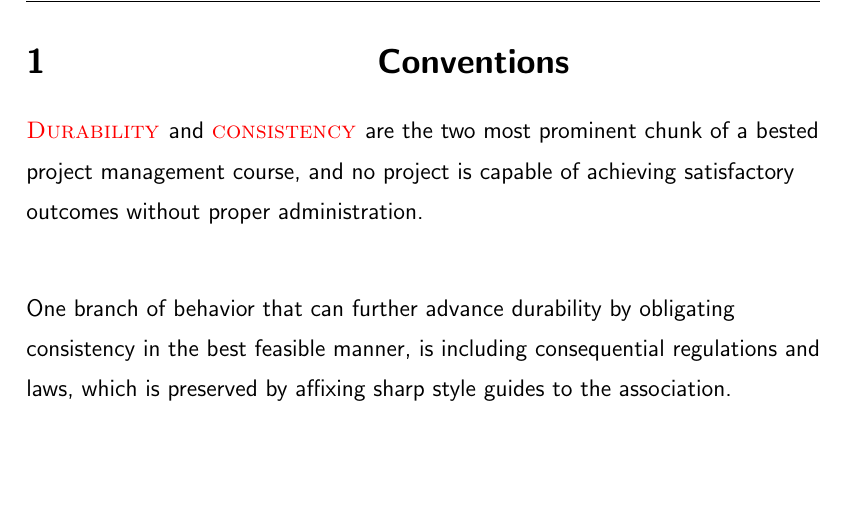
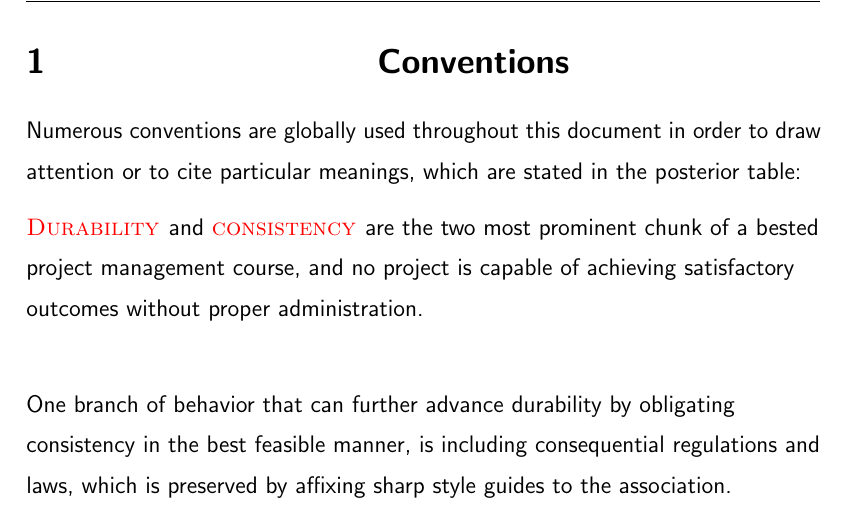
Before and after one commit to NexusWide/StyleGuide, a LaTeX document (rule_sets/project_management_style/latex_version/main.tex): part of page 6 of 6, cut so that both start at the same text, the shorter picture padded with empty space. Compiled offline with pdfLaTeX.

Commit message:
feat(docs): add convention start paragraph
...

project_management_latex: 52

```diff
--- a/rule_sets/project_management_style/latex_version/main.tex
+++ b/rule_sets/project_management_style/latex_version/main.tex
@@ -153,6 +153,11 @@
 
     \section{\header{Conventions}}
 
+    Numerous conventions are globally used throughout this document
+    in order to draw attention or to cite particular meanings,
+    which are stated in the posterior table:
+
+
 
     \name{Durability } and \name{consistency } are the two most prominent chunk of a bested project management course,
     and no project is capable of achieving satisfactory outcomes without proper administration. \newline
```
